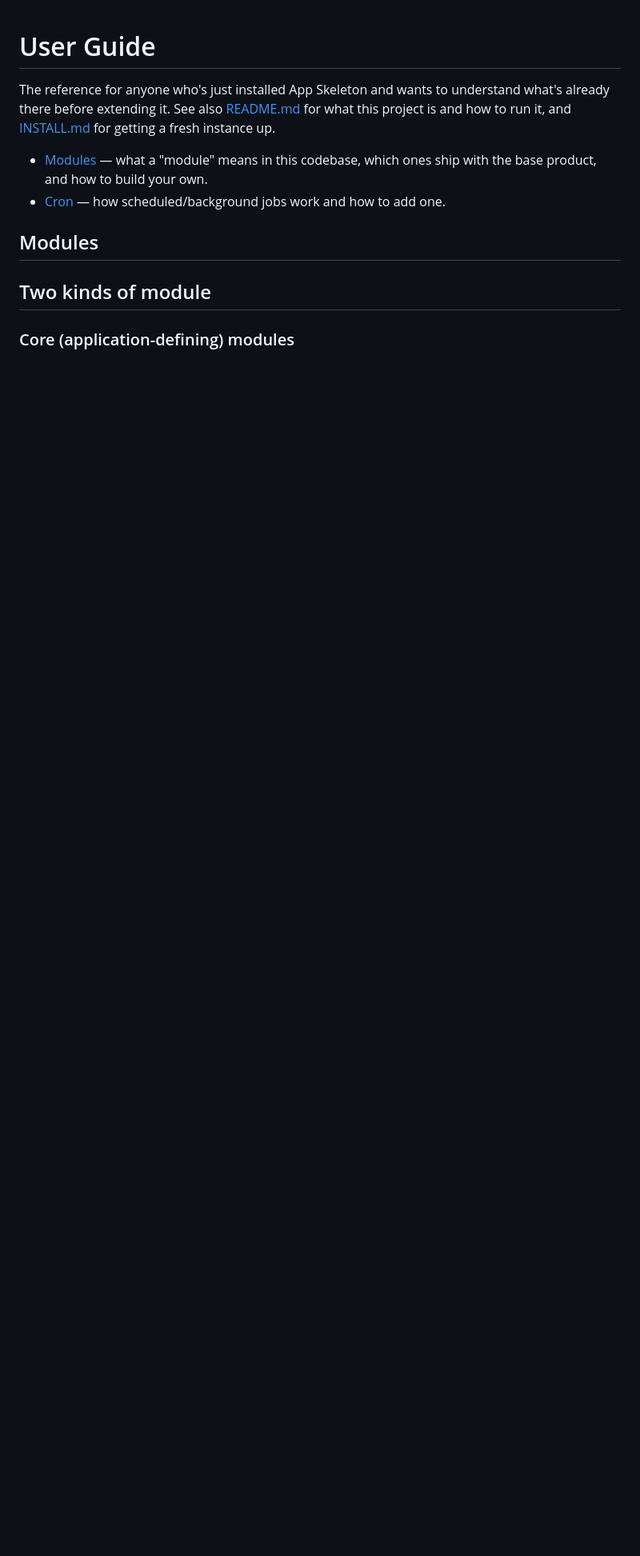
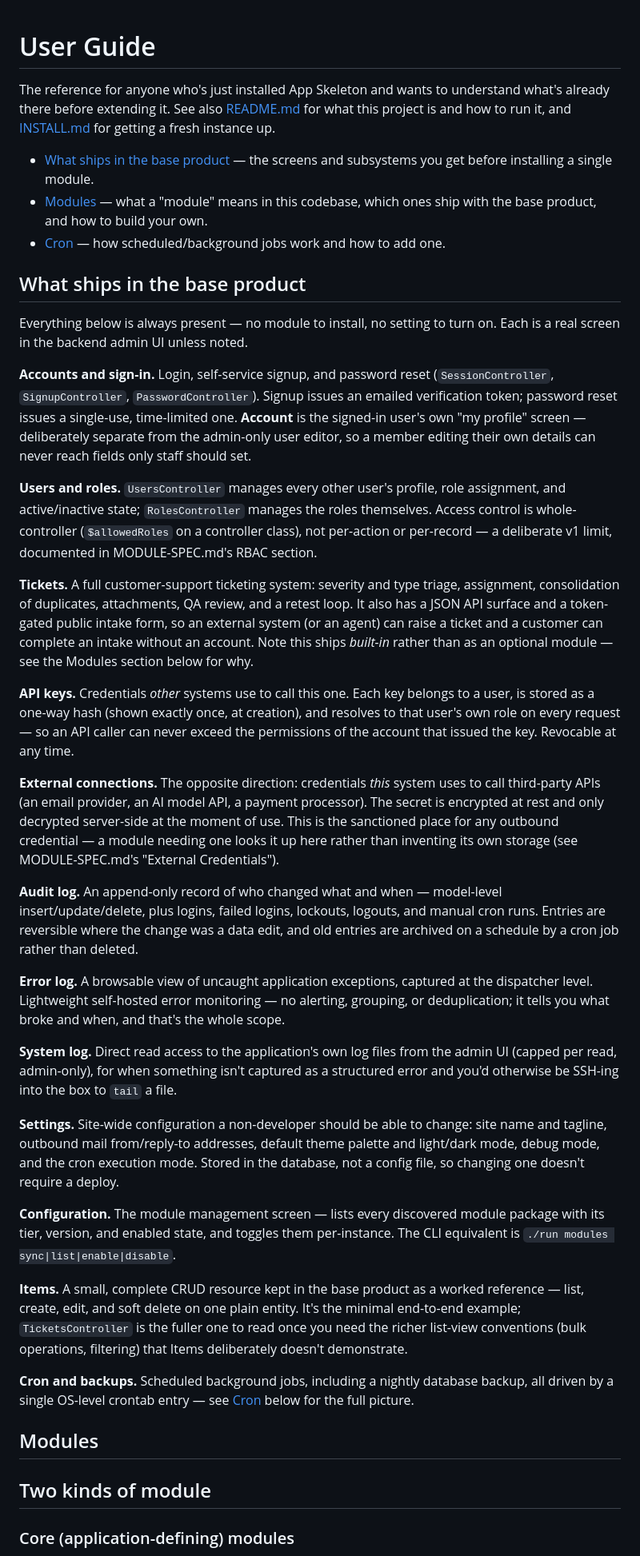
Before and after one commit to xtenstack/app_skeleton, a Markdown page: docs/user-guide.md, the part around the change. Shown at 80% size. GitHub-like rendering; blank space fills up the shorter version.

Commit message:
docs(user-guide): describe each component that ships in the base product
The guide covered Modules and Cron but never said what you actually get
before installing anything -- one paragraph each for accounts/sign-in,
users and roles, tickets, API keys, external connections, audit log,
error log, system log, settings, configuration, items, and a pointer to
the existing cron/backups section.

Co-Authored-By: Claude Opus 5 <noreply@anthropic.com>

```diff
--- a/docs/user-guide.md
+++ b/docs/user-guide.md
@@ -5,9 +5,87 @@ understand what's already there before extending it. See also
 [README.md](../README.md) for what this project is and how to run it,
 and [INSTALL.md](INSTALL.md) for getting a fresh instance up.
 
+- [What ships in the base product](#what-ships-in-the-base-product) — the
+  screens and subsystems you get before installing a single module.
 - [Modules](#modules) — what a "module" means in this codebase, which
   ones ship with the base product, and how to build your own.
 - [Cron](#cron) — how scheduled/background jobs work and how to add one.
+
+## What ships in the base product
+
+Everything below is always present — no module to install, no setting to
+turn on. Each is a real screen in the backend admin UI unless noted.
+
+**Accounts and sign-in.** Login, self-service signup, and password reset
+(`SessionController`, `SignupController`, `PasswordController`). Signup
+issues an emailed verification token; password reset issues a
+single-use, time-limited one. **Account** is the signed-in user's own
+"my profile" screen — deliberately separate from the admin-only user
+editor, so a member editing their own details can never reach fields
+only staff should set.
+
+**Users and roles.** `UsersController` manages every other user's
+profile, role assignment, and active/inactive state; `RolesController`
+manages the roles themselves. Access control is whole-controller
+(`$allowedRoles` on a controller class), not per-action or per-record —
+a deliberate v1 limit, documented in MODULE-SPEC.md's RBAC section.
+
+**Tickets.** A full customer-support ticketing system: severity and type
+triage, assignment, consolidation of duplicates, attachments, QA review,
+and a retest loop. It also has a JSON API surface and a token-gated
+public intake form, so an external system (or an agent) can raise a
+ticket and a customer can complete an intake without an account. Note
+this ships *built-in* rather than as an optional module — see the
+Modules section below for why.
+
+**API keys.** Credentials *other* systems use to call this one. Each key
+belongs to a user, is stored as a one-way hash (shown exactly once, at
+creation), and resolves to that user's own role on every request — so an
+API caller can never exceed the permissions of the account that issued
+the key. Revocable at any time.
+
+**External connections.** The opposite direction: credentials *this*
+system uses to call third-party APIs (an email provider, an AI model API,
+a payment processor). The secret is encrypted at rest and only decrypted
+server-side at the moment of use. This is the sanctioned place for any
+outbound credential — a module needing one looks it up here rather than
+inventing its own storage (see MODULE-SPEC.md's "External Credentials").
+
+**Audit log.** An append-only record of who changed what and when —
+model-level insert/update/delete, plus logins, failed logins, lockouts,
+logouts, and manual cron runs. Entries are reversible where the change
+was a data edit, and old entries are archived on a schedule by a cron job
+rather than deleted.
+
+**Error log.** A browsable view of uncaught application exceptions,
+captured at the dispatcher level. Lightweight self-hosted error
+monitoring — no alerting, grouping, or deduplication; it tells you what
+broke and when, and that's the whole scope.
+
+**System log.** Direct read access to the application's own log files
+from the admin UI (capped per read, admin-only), for when something isn't
+captured as a structured error and you'd otherwise be SSH-ing into the
+box to `tail` a file.
+
+**Settings.** Site-wide configuration a non-developer should be able to
+change: site name and tagline, outbound mail from/reply-to addresses,
+default theme palette and light/dark mode, debug mode, and the cron
+execution mode. Stored in the database, not a config file, so changing
+one doesn't require a deploy.
+
+**Configuration.** The module management screen — lists every discovered
+module package with its tier, version, and enabled state, and toggles
+them per-instance. The CLI equivalent is `./run modules sync|list|enable|disable`.
+
+**Items.** A small, complete CRUD resource kept in the base product as a
+worked reference — list, create, edit, and soft delete on one plain
+entity. It's the minimal end-to-end example; `TicketsController` is the
+fuller one to read once you need the richer list-view conventions (bulk
+operations, filtering) that Items deliberately doesn't demonstrate.
+
+**Cron and backups.** Scheduled background jobs, including a nightly
+database backup, all driven by a single OS-level crontab entry — see
+[Cron](#cron) below for the full picture.
 
 ## Modules
 
```
